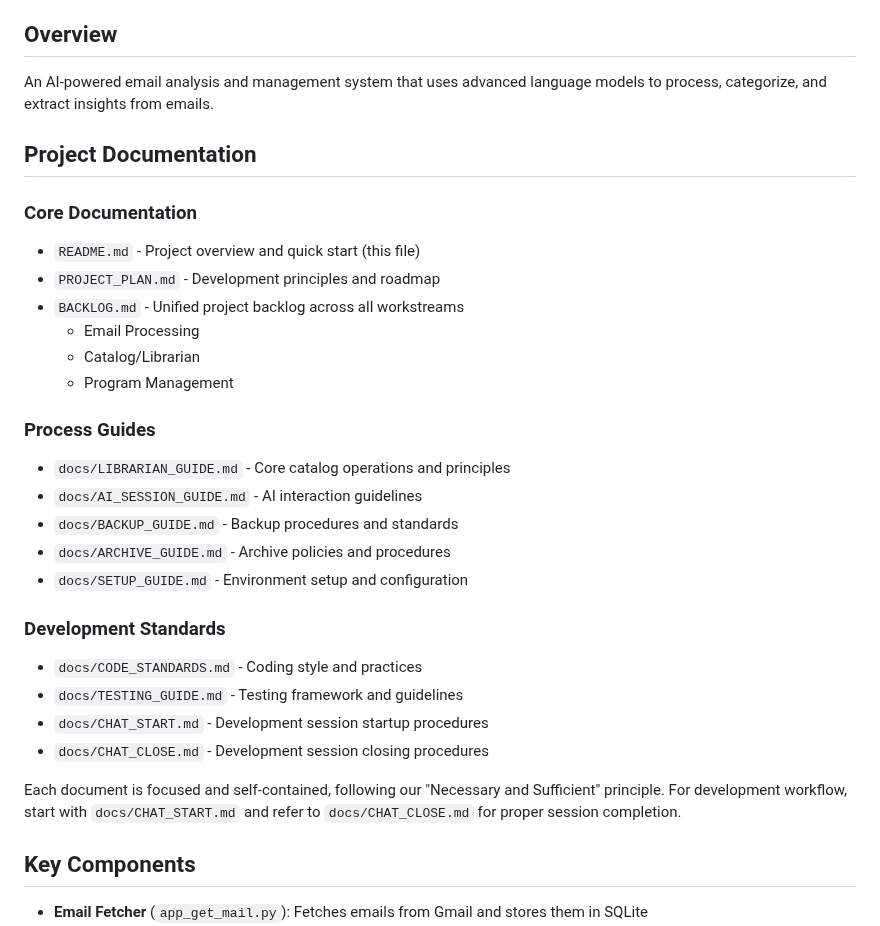
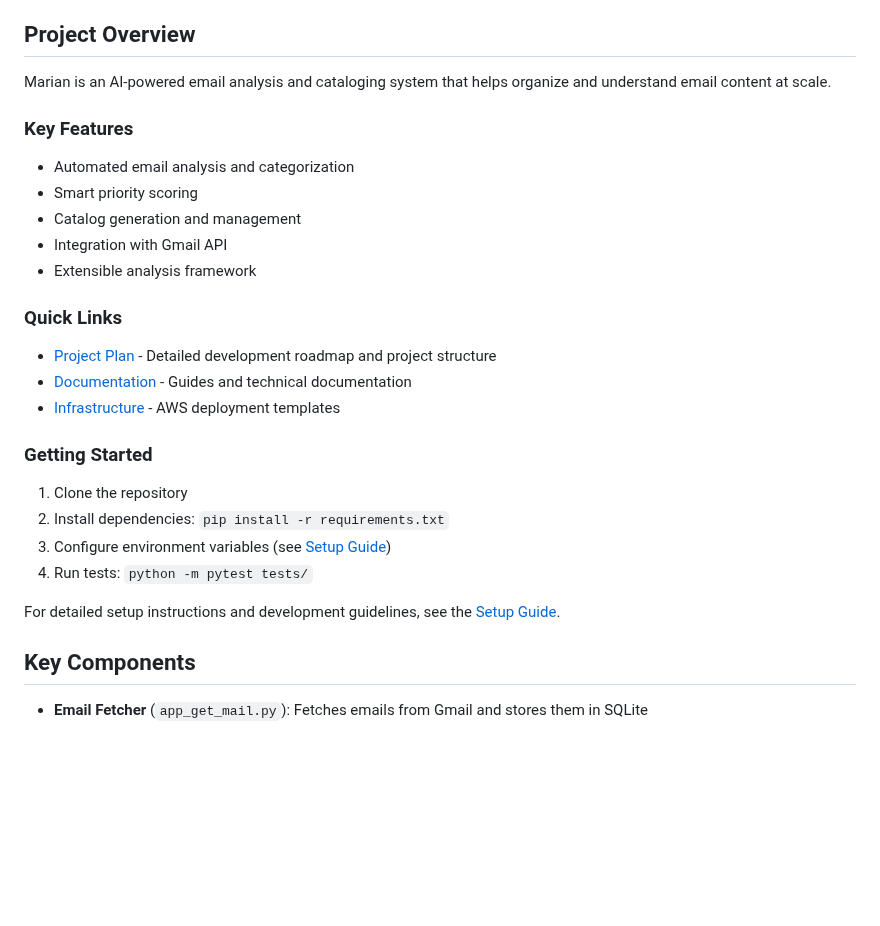
Before and after one commit to edkempe/Marian, a Markdown page: README.md, the part around the change. Drawn GitHub-style; blank space fills up the shorter version.

Commit message:
docs: reorganize project documentation
- Move detailed project structure to PROJECT_PLAN.md
- Simplify README.md to focus on quick start
- Add clear references between documents
- Update session log

```diff
--- a/README.md
+++ b/README.md
@@ -31,33 +31,29 @@
    - Document the reason and impact of proposed additions
    - This guideline is critical and applies to all aspects of the project
 
-## Overview
-An AI-powered email analysis and management system that uses advanced language models to process, categorize, and extract insights from emails.
+## Project Overview
 
-## Project Documentation
+Marian is an AI-powered email analysis and cataloging system that helps organize and understand email content at scale.
 
-### Core Documentation
-- `README.md` - Project overview and quick start (this file)
-- `PROJECT_PLAN.md` - Development principles and roadmap
-- `BACKLOG.md` - Unified project backlog across all workstreams
-  - Email Processing
-  - Catalog/Librarian
-  - Program Management
+### Key Features
+- Automated email analysis and categorization
+- Smart priority scoring
+- Catalog generation and management
+- Integration with Gmail API
+- Extensible analysis framework
 
-### Process Guides
-- `docs/LIBRARIAN_GUIDE.md` - Core catalog operations and principles
-- `docs/AI_SESSION_GUIDE.md` - AI interaction guidelines
-- `docs/BACKUP_GUIDE.md` - Backup procedures and standards
-- `docs/ARCHIVE_GUIDE.md` - Archive policies and procedures
-- `docs/SETUP_GUIDE.md` - Environment setup and configuration
+### Quick Links
+- [Project Plan](PROJECT_PLAN.md) - Detailed development roadmap and project structure
+- [Documentation](docs/) - Guides and technical documentation
+- [Infrastructure](infrastructure/) - AWS deployment templates
 
-### Development Standards
-- `docs/CODE_STANDARDS.md` - Coding style and practices
-- `docs/TESTING_GUIDE.md` - Testing framework and guidelines
-- `docs/CHAT_START.md` - Development session startup procedures
-- `docs/CHAT_CLOSE.md` - Development session closing procedures
+### Getting Started
+1. Clone the repository
+2. Install dependencies: `pip install -r requirements.txt`
+3. Configure environment variables (see [Setup Guide](docs/SETUP_GUIDE.md))
+4. Run tests: `python -m pytest tests/`
 
-Each document is focused and self-contained, following our "Necessary and Sufficient" principle. For development workflow, start with `docs/CHAT_START.md` and refer to `docs/CHAT_CLOSE.md` for proper session completion.
+For detailed setup instructions and development guidelines, see the [Setup Guide](docs/SETUP_GUIDE.md).
 
 ## Key Components
 - **Email Fetcher** (`app_get_mail.py`): Fetches emails from Gmail and stores them in SQLite
```
Also changed, not shown: PROJECT_PLAN.md (+49 -27 lines), docs/sessions/20241225_1236.md (+15 -0 lines).
